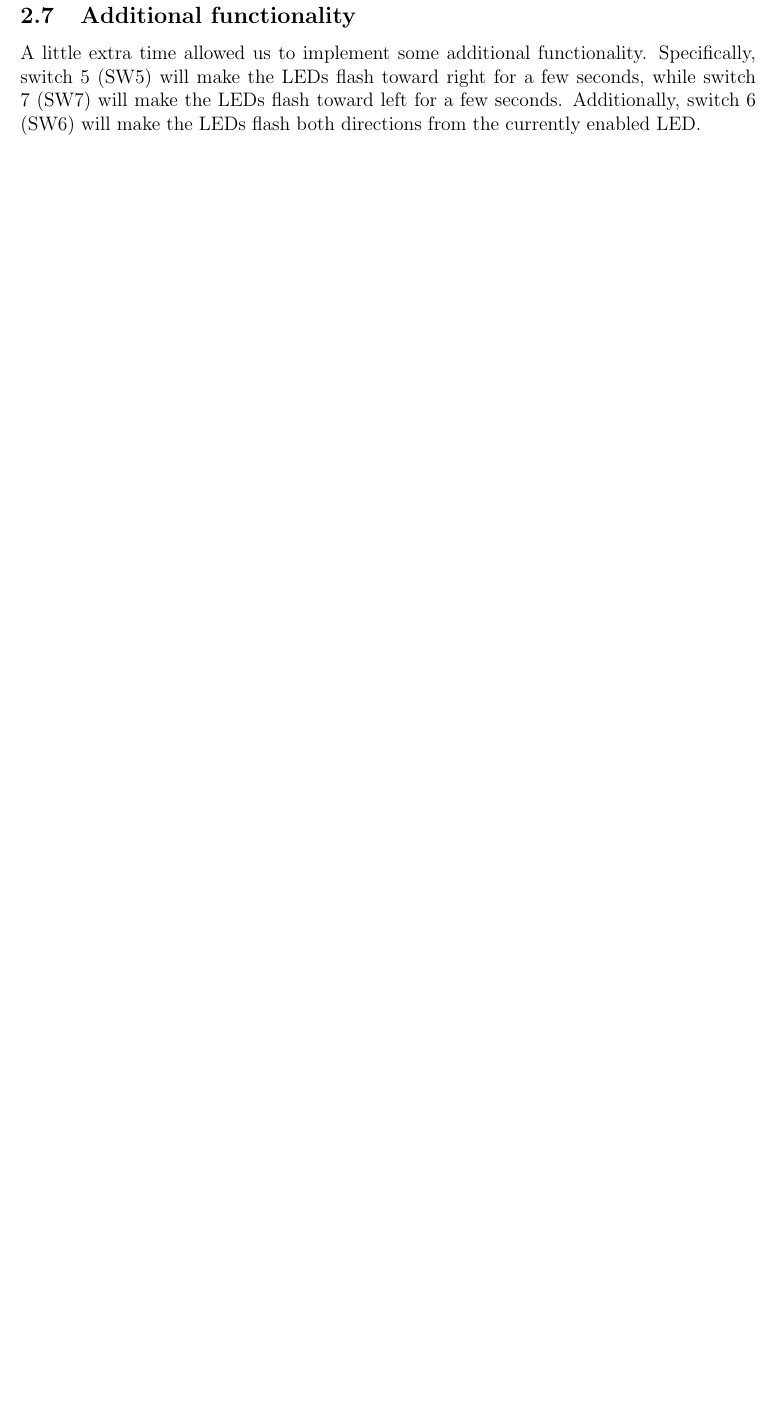
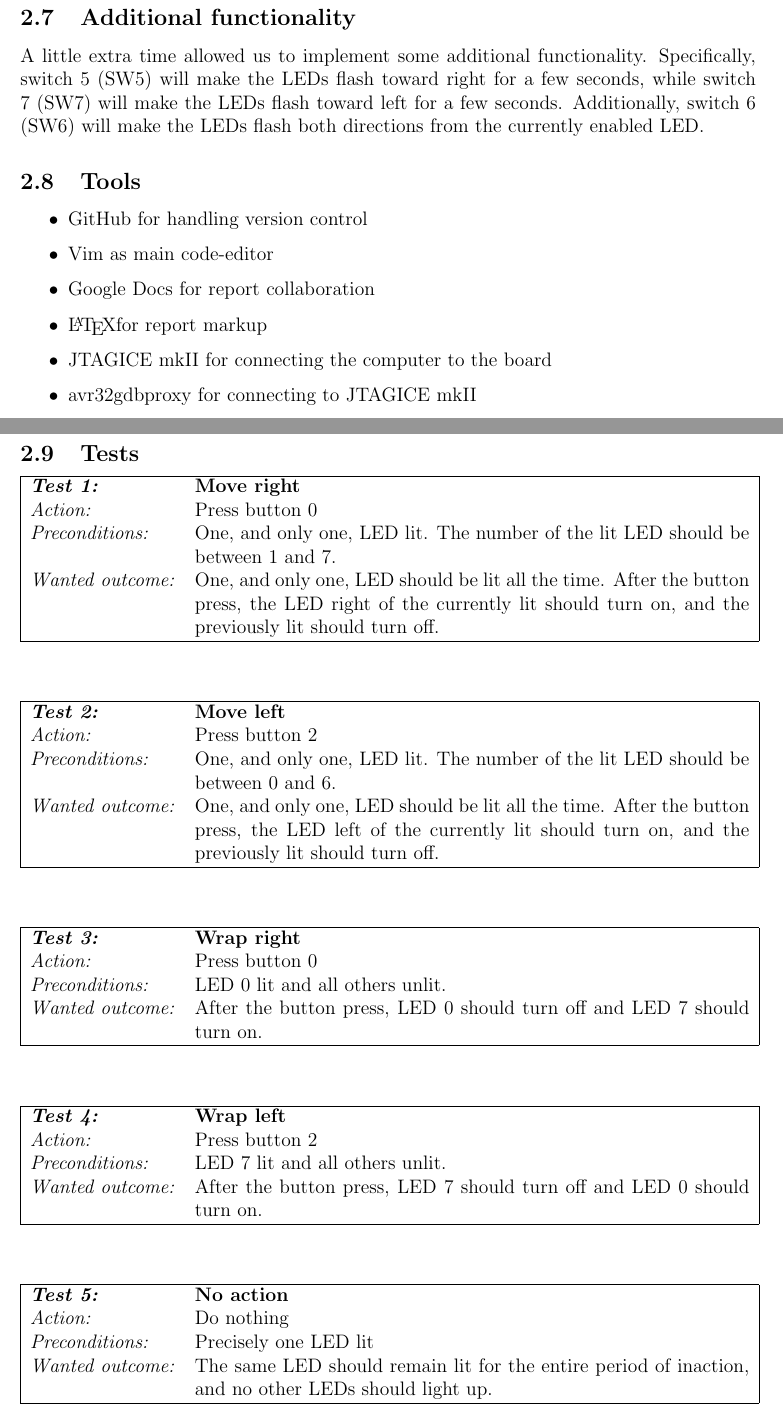
Before and after one commit to lundal/avr32-project-2013, a LaTeX paper (reports/oeving1/oeving1.tex, which reads reports/oeving1/content/descriptionAndMethodology.tex): part of page 9 of 14 before the commit and two parts of pages 8 and 9 of 15 after it, the two joined at a grey line, cut so that both start at the same text, the shorter picture padded with empty space. Compiled offline with pdfLaTeX.

Commit message:
Update methodology from gdocs

```diff
--- a/reports/oeving1/content/descriptionAndMethodology.tex
+++ b/reports/oeving1/content/descriptionAndMethodology.tex
@@ -75,3 +74,58 @@ Some more energy can be saved by making the code more efficient, i.e. execute fa
 \subsection{Additional functionality}
 
 A little extra time allowed us to implement some additional functionality. Specifically, switch 5 (SW5) will make the LEDs flash toward right for a few seconds, while switch 7 (SW7) will make the LEDs flash toward left for a few seconds. Additionally, switch 6 (SW6) will make the LEDs flash both directions from the currently enabled LED.
+\subsection{Tools}
+
+\begin{itemize}
+\item GitHub for handling version control
+\item Vim as main code-editor
+\item Google Docs for report collaboration
+\item \LaTeX for report markup
+\item JTAGICE mkII for connecting the computer to the board
+\item avr32gdbproxy for connecting to JTAGICE mkII
+\item avr32-gdb for connecting to the board, allowing us to debug the code
+\end{itemize}
+\subsection{Tests}
+
+\begin{tabular}[h]{|lp{12cm}|} \hline
+\textbf{\emph{Test 1:}}  	& \textbf{Move right}\\
+\emph{Action:} 		& Press button 0\\
+\emph{Preconditions:}	& One, and only one, LED lit. The number of the lit LED should be between 1 and 7.\\
+\emph{Wanted outcome:}	& One, and only one, LED should be lit all the time. After the button press, the LED right of the currently lit should turn on, and the previously lit should turn off.\\ \hline
+\end{tabular}
+
+\vspace{1cm}
+
+\begin{tabular}[h]{|lp{12cm}|} \hline
+\textbf{\emph{Test 2:}} 		& \textbf{Move left}\\
+\emph{Action:} 		& Press button 2\\
+\emph{Preconditions:}	& One, and only one, LED lit. The number of the lit LED should be between 0 and 6.\\
+\emph{Wanted outcome:}	& One, and only one, LED should be lit all the time. After the button press, the LED left of the currently lit should turn on, and the previously lit should turn off. \\ \hline
+\end{tabular}
+
+\vspace{1cm}
+
+\begin{tabular}[h]{|lp{12cm}|} \hline
+\textbf{\emph{Test 3:}} 		& \textbf{Wrap right}\\
+\emph{Action:} 		& Press button 0\\
+\emph{Preconditions:}	& LED 0 lit and all others unlit.\\
+\emph{Wanted outcome:}	& After the button press, LED 0 should turn off and LED 7 should turn on.\\ \hline
+\end{tabular}
+
+\vspace{1cm}
+
+\begin{tabular}[h]{|lp{12cm}|} \hline
+\textbf{\emph{Test 4:}} 		& \textbf{Wrap left}\\
+\emph{Action:} 		& Press button 2\\
+\emph{Preconditions:}	& LED 7 lit and all others unlit.\\
+\emph{Wanted outcome:}	& After the button press, LED 7 should turn off and LED 0 should turn on.\\ \hline
+\end{tabular}
+
+\vspace{1cm}
+
+\begin{tabular}[h]{|lp{12cm}|} \hline
+\textbf{\emph{Test 5:}} 		& \textbf{No action}\\
+\emph{Action:} 		& Do nothing\\
+\emph{Preconditions:}	& Precisely one LED lit\\
+\emph{Wanted outcome:}	& The same LED should remain lit for the entire period of inaction, and no other LEDs should light up.\\ \hline
+\end{tabular}
```
Also changed, not shown: reports/oeving1/content/descriptionAndMethodology.tex (21 more changed lines).
